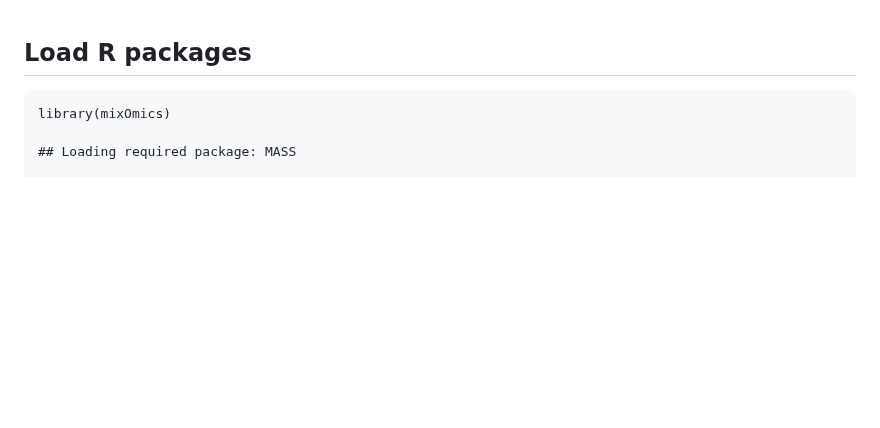
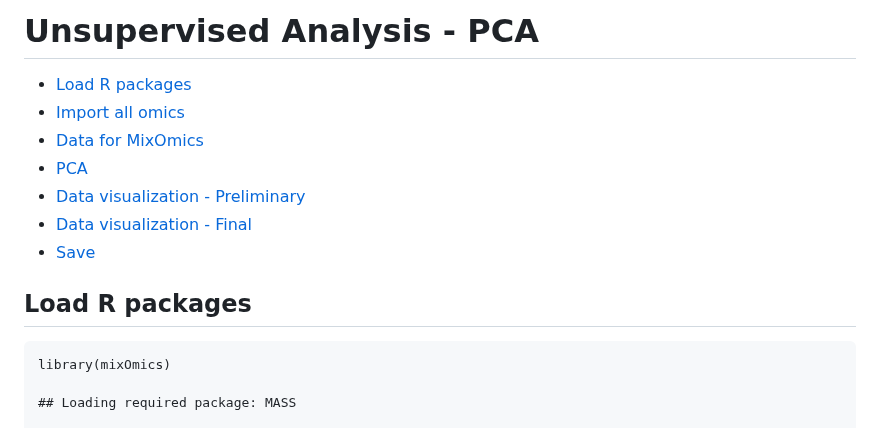
Before and after one commit to warasinee/Multiomics_Case_Study, a Markdown page: R_script/1_PCA_Kleb_060425.md, the part around the change. Rendered like a GitHub page; blank space fills up the shorter version.

```diff
--- a/R_script/1_PCA_Kleb_060425.md
+++ b/R_script/1_PCA_Kleb_060425.md
@@ -1,3 +1,14 @@
+Unsupervised Analysis - PCA
+================
+
+- [Load R packages](#load-r-packages)
+- [Import all omics](#import-all-omics)
+- [Data for MixOmics](#data-for-mixomics)
+- [PCA](#pca)
+- [Data visualization - Preliminary](#data-visualization---preliminary)
+- [Data visualization - Final](#data-visualization---final)
+- [Save](#save)
+
 ## Load R packages
 
     library(mixOmics)
```
